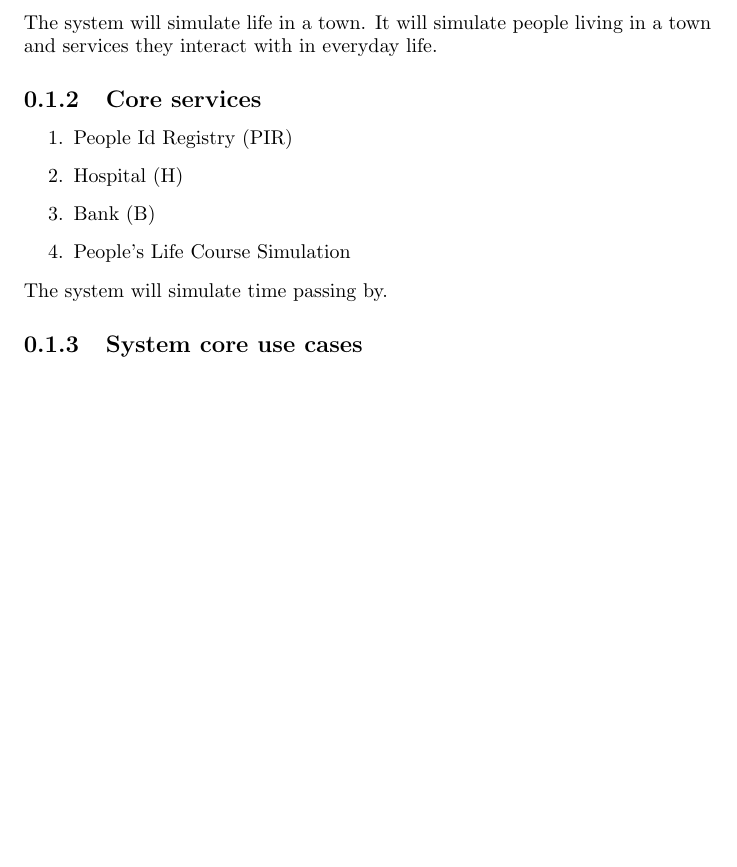
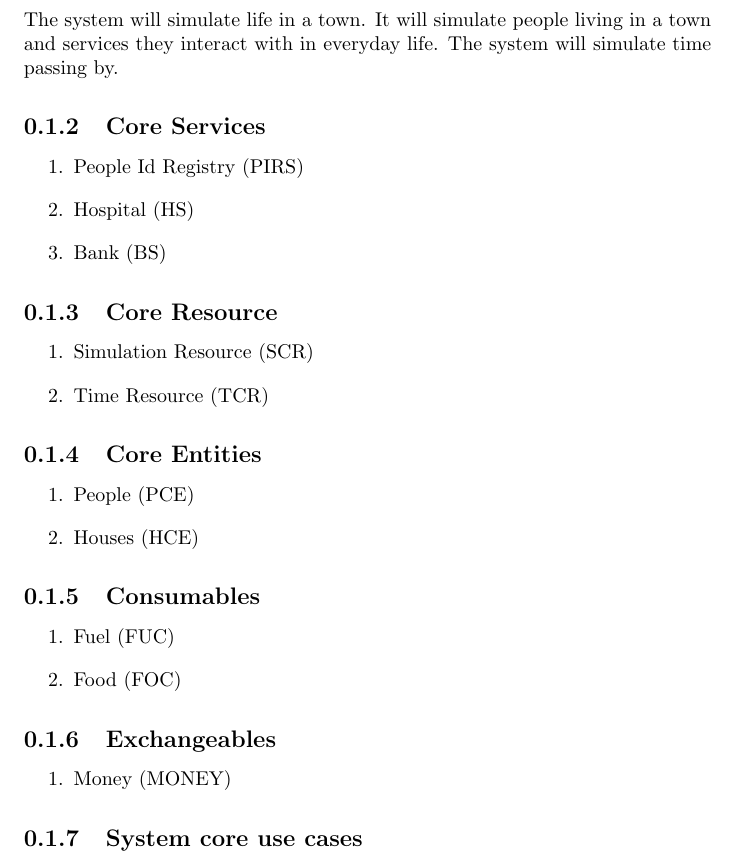
Before and after one commit to tomasotosolini/Village-People, a LaTeX book (docs/main.tex, which reads docs/vision_document.tex): part of page 5 of 8 before the commit and part of page 5 of 11 after it, cut so that both start at the same text, the shorter picture padded with empty space. Compiled offline with pdfLaTeX.

Commit message:
Changes to vision doc during web meeting

```diff
--- a/docs/vision_document.tex
+++ b/docs/vision_document.tex
@@ -1,14 +1,37 @@
 \subsection{High level project goals}
 The system will simulate life in a town. It will simulate people living in a town and services they interact with in everyday life.
+The system will simulate time passing by.
 
-\subsection{Core services}
+\subsection{Core Services}
 \begin{enumerate}
-\item People Id Registry (PIR)
-\item Hospital (H)
-\item Bank (B)
-\item People's Life Course Simulation
+\item People Id Registry (PIRS)
+\item Hospital (HS)
+\item Bank (BS)
 \end{enumerate}
-The system will simulate time passing by.
+
+\subsection{Core Resource}
+\begin{enumerate}
+\item Simulation Resource (SCR)
+\item Time Resource (TCR)
+\end{enumerate}
+
+\subsection{Core Entities}
+\begin{enumerate}
+\item People (PCE)
+\item Houses (HCE)
+\end{enumerate}
+
+\subsection{Consumables}
+\begin{enumerate}
+\item Fuel (FUC)
+\item Food (FOC)
+\end{enumerate}
+
+\subsection{Exchangeables}
+\begin{enumerate}
+\item Money (MONEY)
+\end{enumerate}
+
 
 \subsection{System core use cases}
 \begin{itemize}
```
Also changed, not shown: docs/main.tex (+2 -1 lines).
